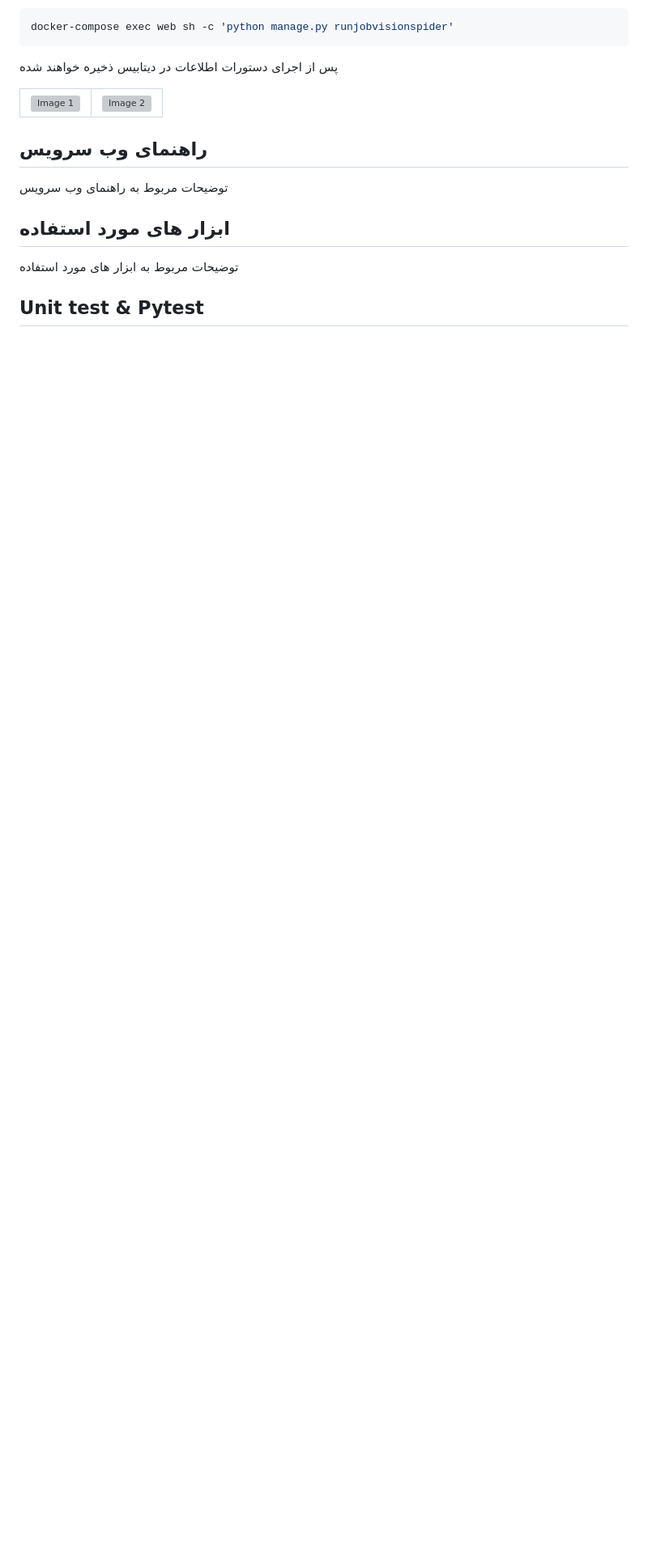
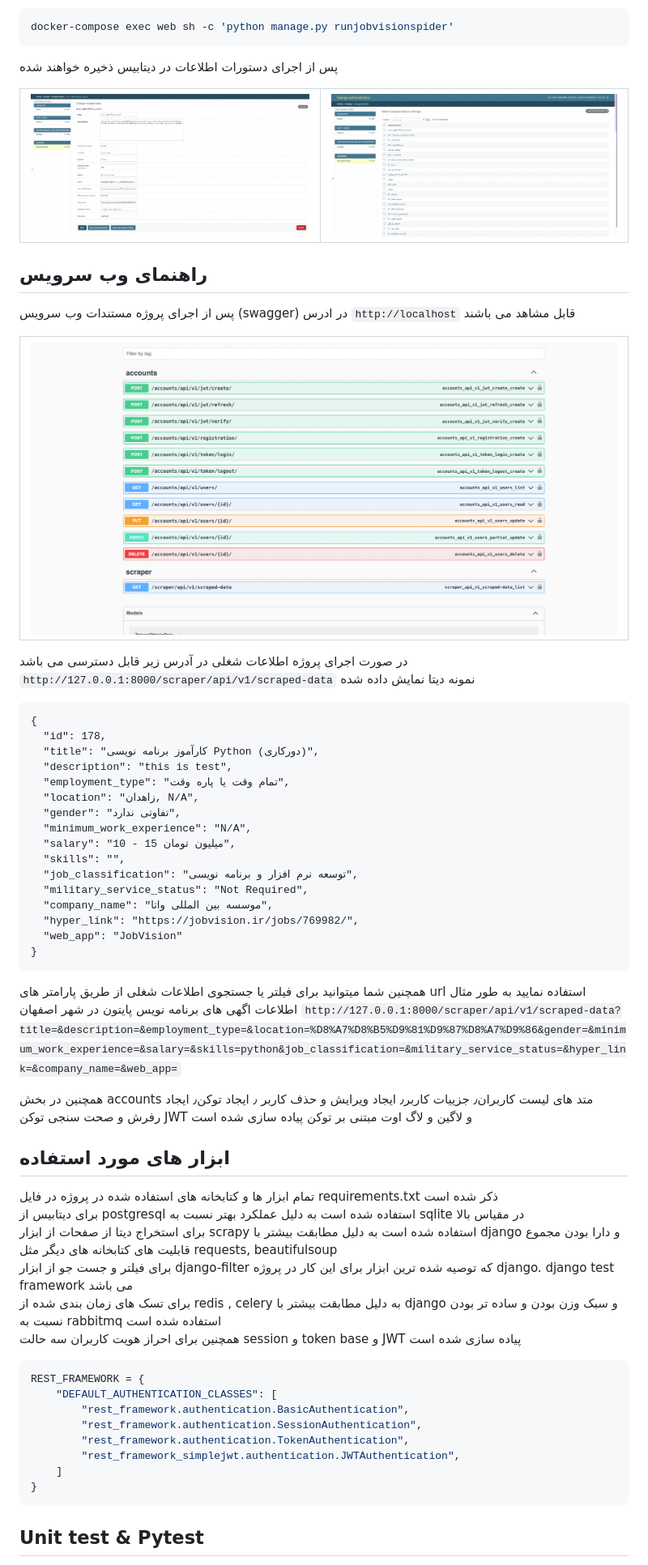
Before and after one commit to hoseyn-chegeni/crawler, a Markdown page: README.md, the part around one of its changes. Shown at 81% size. Drawn GitHub-style; blank space fills up the shorter version; grey boxes are pictures that could not be loaded.

````diff
--- a/README.md
+++ b/README.md
@@ -230,15 +230,67 @@ docker-compose exec web sh -c 'python manage.py runjobvisionspider'
 
 <table>
   <tr>
-    <td><img src="images/image1.png" alt="Image 1"></td>
-    <td><img src="images/image2.png" alt="Image 2"></td>
+    <td><img src="core/images/image1.png" alt="Image 1"></td>
+    <td><img src="core/images/image2.png" alt="Image 2"></td>
   </tr>
 </table>
 
 ## راهنمای وب سرویس
-توضیحات مربوط به راهنمای وب سرویس
 
+پس از اجرای پروژه مستندات وب سرویس (swagger) در ادرس `http://localhost` قابل مشاهد می باشند
+
+<table>
+  <tr>
+    <td><img src="core/images/image3.png" alt="Image 3"></td>
+  </tr>
+</table>
+در صورت اجرای پروژه اطلاعات شغلی در آدرس زیر قابل دسترسی می باشد
+
+`http://127.0.0.1:8000/scraper/api/v1/scraped-data`
+نمونه دیتا نمایش داده شده <br>
+<div dir="ltr">
+
+    {
+      "id": 178,
+      "title": "کارآموز برنامه نویسی Python (دورکاری)",
+      "description": "this is test",
+      "employment_type": "تمام وقت یا پاره وقت",
+      "location": "زاهدان, N/A",
+      "gender": "تفاوتی ندارد",
+      "minimum_work_experience": "N/A",
+      "salary": "10 - 15 میلیون تومان",
+      "skills": "",
+      "job_classification": "توسعه نرم افزار و برنامه نویسی",
+      "military_service_status": "Not Required",
+      "company_name": "موسسه بین المللی واتا",
+      "hyper_link": "https://jobvision.ir/jobs/769982/",
+      "web_app": "JobVision"
+    }
+</div>
+
+
+همچنین شما میتوانید برای فیلتر یا جستجوی اطلاعات شغلی از طریق پارامتر های url  استفاده نمایید به طور مثال اطلاعات اگهی های برنامه نویس پایتون در شهر اصفهان
+`http://127.0.0.1:8000/scraper/api/v1/scraped-data?title=&description=&employment_type=&location=%D8%A7%D8%B5%D9%81%D9%87%D8%A7%D9%86&gender=&minimum_work_experience=&salary=&skills=python&job_classification=&military_service_status=&hyper_link=&company_name=&web_app=`
+
+
+همچنین در بخش accounts  متد های  لیست کاربران٫ جزییات کاربر٫ ایجاد ویرایش و حذف کاربر ٫ ایجاد توکن٫ ایجاد رفرش و صحت سنجی توکن JWT  و لاگین و لاگ اوت مبتنی بر توکن پیاده سازی شده است
 ## ابزار های مورد استفاده
-توضیحات مربوط به ابزار های مورد استفاده
+تمام ابزار ها و کتابخانه های استفاده شده در پروژه در فایل  requirements.txt  ذکر شده است <br>
+برای دیتابیس از postgresql  استفاده شده است به دلیل عملکرد بهتر نسبت به sqlite  در مقیاس بالا <br>
+برای استخراج دیتا از صفحات از ابزار scrapy  استفاده شده است به دلیل مطابقت بیشتر با django  و دارا بودن مجموع قابلیت های کتابخانه های دیگر مثل requests, beautifulsoup <br>
+برای فیلتر و جست جو از ابزار  django-filter  که توصیه شده ترین ابزار برای این کار در پروژه django. django test framework  می باشد <br>
+برای تسک های زمان بندی شده از  redis , celery  به دلیل مطابقت بیشتر با  django  و سبک وزن بودن و ساده تر بودن نسبت به  rabbitmq استفاده شده است <br>
+همچنین برای احراز هویت کاربران سه حالت  session و token base  و JWT  پیاده سازی شده است
+```python
+REST_FRAMEWORK = {
+    "DEFAULT_AUTHENTICATION_CLASSES": [
+        "rest_framework.authentication.BasicAuthentication",
+        "rest_framework.authentication.SessionAuthentication",
+        "rest_framework.authentication.TokenAuthentication",
+        "rest_framework_simplejwt.authentication.JWTAuthentication",
+    ]
+}
+```
+
 
 ## Unit test & Pytest
````
Also changed, not shown: other parts of README.md (+56 -9 lines).
